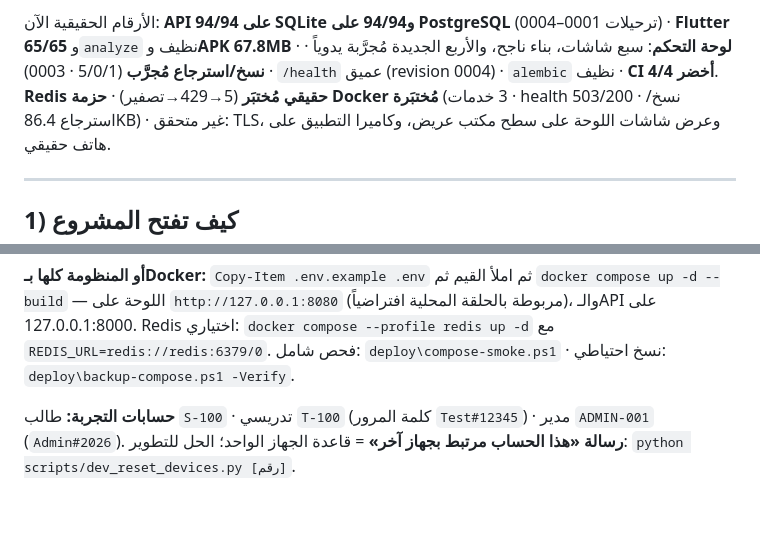
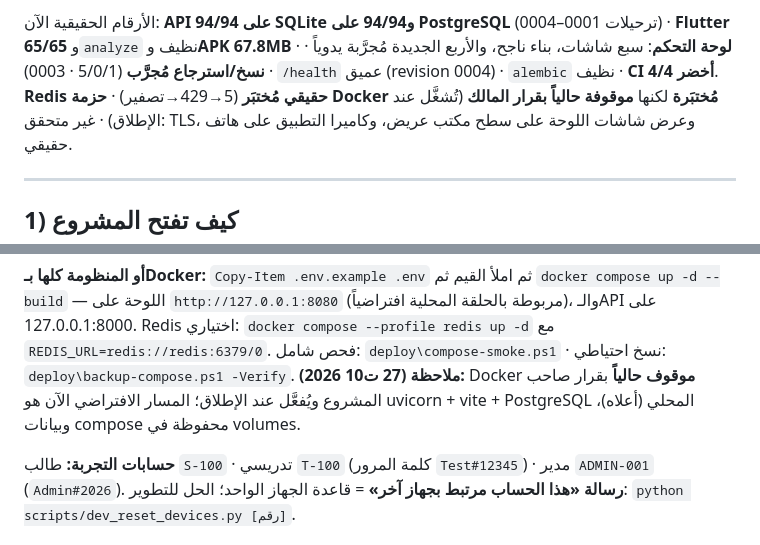
Before and after one commit to JJ36t/csit-app, a Markdown page: START-HERE.md, 2 parts joined by grey strips. GitHub-like rendering; blank space fills up the shorter version.

```diff
--- a/START-HERE.md
+++ b/START-HERE.md
@@ -16,7 +16,7 @@
 الأرقام الحقيقية الآن: **API 94/94 على SQLite و94/94 على PostgreSQL** (ترحيلات 0001–0004) ·
 **Flutter 65/65** و`analyze` نظيف و**APK 67.8MB** · **لوحة التحكم**: سبع شاشات، بناء ناجح، والأربع الجديدة مُجرَّبة يدوياً ·
 **نسخ/استرجاع مُجرَّب** (5/0/1 · 0003) · `/health` عميق (revision 0004) · `alembic` نظيف · **CI أخضر 4/4**.
-**Redis حقيقي مُختبَر** (5→429→تصفير) · **حزمة Docker مُختبَرة** (3 خدمات · health 503/200 · نسخ/استرجاع 86.4KB) ·
+**Redis حقيقي مُختبَر** (5→429→تصفير) · **حزمة Docker مُختبَرة** لكنها **موقوفة حالياً بقرار المالك** (تُشغَّل عند الإطلاق) ·
 غير متحقق: TLS، وعرض شاشات اللوحة على سطح مكتب عريض، وكاميرا التطبيق على هاتف حقيقي.
 
 ---
@@ -106,6 +106,8 @@ cd build\web; python -m http.server 8080 --bind 127.0.0.1
 — اللوحة على `http://127.0.0.1:8080` (مربوطة بالحلقة المحلية افتراضياً)، والـAPI على 127.0.0.1:8000.
 Redis اختياري: `docker compose --profile redis up -d` مع `REDIS_URL=redis://redis:6379/0`.
 فحص شامل: `deploy\compose-smoke.ps1` · نسخ احتياطي: `deploy\backup-compose.ps1 -Verify`.
+**ملاحظة (27 ت10 2026):** Docker **موقوف حالياً** بقرار صاحب المشروع ويُفعَّل عند الإطلاق؛
+المسار الافتراضي الآن هو uvicorn + vite + PostgreSQL المحلي (أعلاه)، وبيانات compose محفوظة في volumes.
 
 **حسابات التجربة:** طالب `S-100` · تدريسي `T-100` (كلمة المرور `Test#12345`) · مدير `ADMIN-001` (`Admin#2026`).
 **رسالة «هذا الحساب مرتبط بجهاز آخر»** = قاعدة الجهاز الواحد؛ الحل للتطوير: `python scripts/dev_reset_devices.py [رقم]`.
```
Also changed, not shown: HANDOFF.md (+3 -2 lines), README.md (+1 -1 lines).
